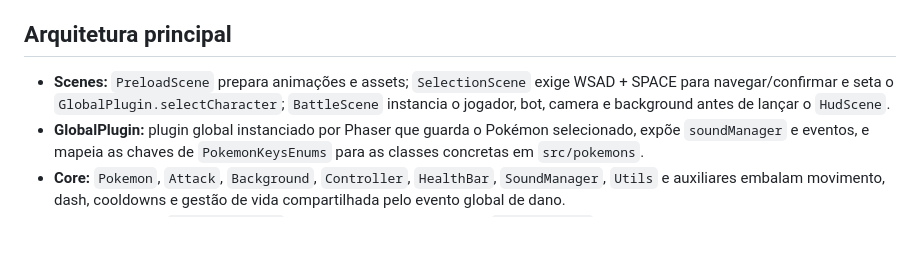
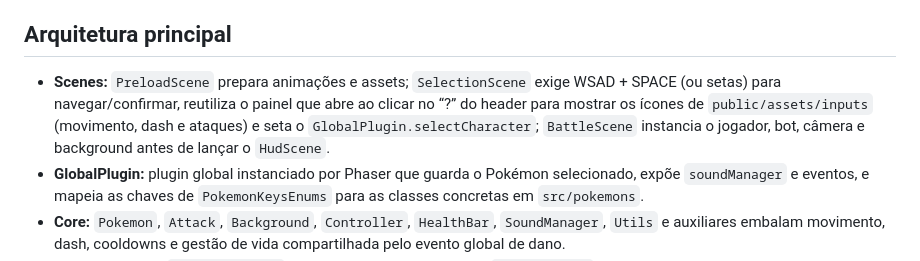
Before and after one commit to kevinka999/pokearena, a Markdown page: AGENTS.md, the part around the change. GitHub-like rendering; blank space fills up the shorter version.

Commit message:
chore: agent spec

```diff
--- a/AGENTS.md
+++ b/AGENTS.md
@@ -5,7 +5,7 @@
 - A cena de batalha controla um `Player` dirigido pelo teclado/ponteiro e um `Bot` (hoje `Squirtle`), onde colisões e overlaps disparam eventos globais de dano que o HUD usa para atualizar barras de vida.
 
 ## Arquitetura principal
-- **Scenes:** `PreloadScene` prepara animações e assets; `SelectionScene` exige WSAD + SPACE para navegar/confirmar e seta o `GlobalPlugin.selectCharacter`; `BattleScene` instancia o jogador, bot, camera e background antes de lançar o `HudScene`.
+- **Scenes:** `PreloadScene` prepara animações e assets; `SelectionScene` exige WSAD + SPACE (ou setas) para navegar/confirmar, reutiliza o painel que abre ao clicar no “?” do header para mostrar os ícones de `public/assets/inputs` (movimento, dash e ataques) e seta o `GlobalPlugin.selectCharacter`; `BattleScene` instancia o jogador, bot, câmera e background antes de lançar o `HudScene`.
 - **GlobalPlugin:** plugin global instanciado por Phaser que guarda o Pokémon selecionado, expõe `soundManager` e eventos, e mapeia as chaves de `PokemonKeysEnums` para as classes concretas em `src/pokemons`.
 - **Core:** `Pokemon`, `Attack`, `Background`, `Controller`, `HealthBar`, `SoundManager`, `Utils` e auxiliares embalam movimento, dash, cooldowns e gestão de vida compartilhada pelo evento global de dano.
 - **Assets & dados:** `public/assets/` (spritesheets, sons, tilesets) e `public/data/` (JSONs de animação) são referenciados pelos enums em `src/types/keys` para centralizar paths.
```
